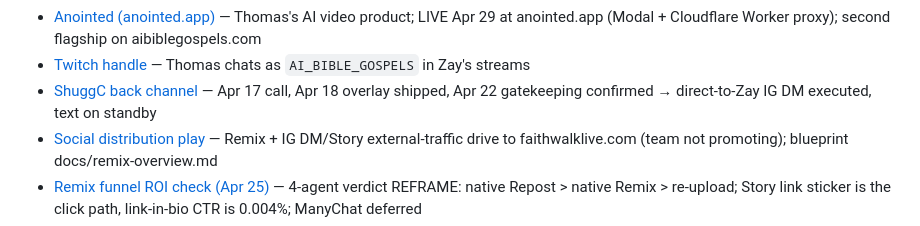
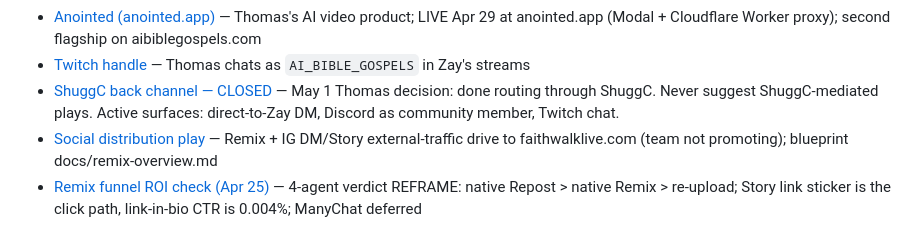
Before and after one commit to 12TribesofIsrael/AIconsultantforHmblzayy, a Markdown page: .claude/memory/MEMORY.md, the part around the change. GitHub-like rendering.

```diff
--- a/.claude/memory/MEMORY.md
+++ b/.claude/memory/MEMORY.md
@@ -15,7 +15,7 @@
 - [AI Bible Gospels](user_aibiblegospels.md) — User's YouTube channel @AIBIBLEGOSPELS, faith-tech brand and sponsor across Faith Walk Live
 - [Anointed (anointed.app)](user_anointed_bible_video_maker.md) — Thomas's AI video product; LIVE Apr 29 at anointed.app (Modal + Cloudflare Worker proxy); second flagship on aibiblegospels.com
 - [Twitch handle](user_twitch_handle.md) — Thomas chats as `AI_BIBLE_GOSPELS` in Zay's streams
-- [ShuggC back channel](project_shuggc_backchannel.md) — Apr 17 call, Apr 18 overlay shipped, Apr 22 gatekeeping confirmed → direct-to-Zay IG DM executed, text on standby
+- [ShuggC back channel — CLOSED](project_shuggc_backchannel.md) — May 1 Thomas decision: done routing through ShuggC. Never suggest ShuggC-mediated plays. Active surfaces: direct-to-Zay DM, Discord as community member, Twitch chat.
 - [Social distribution play](project_social_distribution.md) — Remix + IG DM/Story external-traffic drive to faithwalklive.com (team not promoting); blueprint docs/remix-overview.md
 - [Remix funnel ROI check (Apr 25)](project_remix_roi_check.md) — 4-agent verdict REFRAME: native Repost > native Remix > re-upload; Story link sticker is the click path, link-in-bio CTR is 0.004%; ManyChat deferred
 - [No tech jargon (Zay)](feedback_no_tech_jargon_zay.md) — Strip "OBS"/tech words from Zay-facing copy; routes message back to ShuggC
```
Also changed, not shown: .claude/memory/project_shuggc_backchannel.md (+15 -2 lines).
